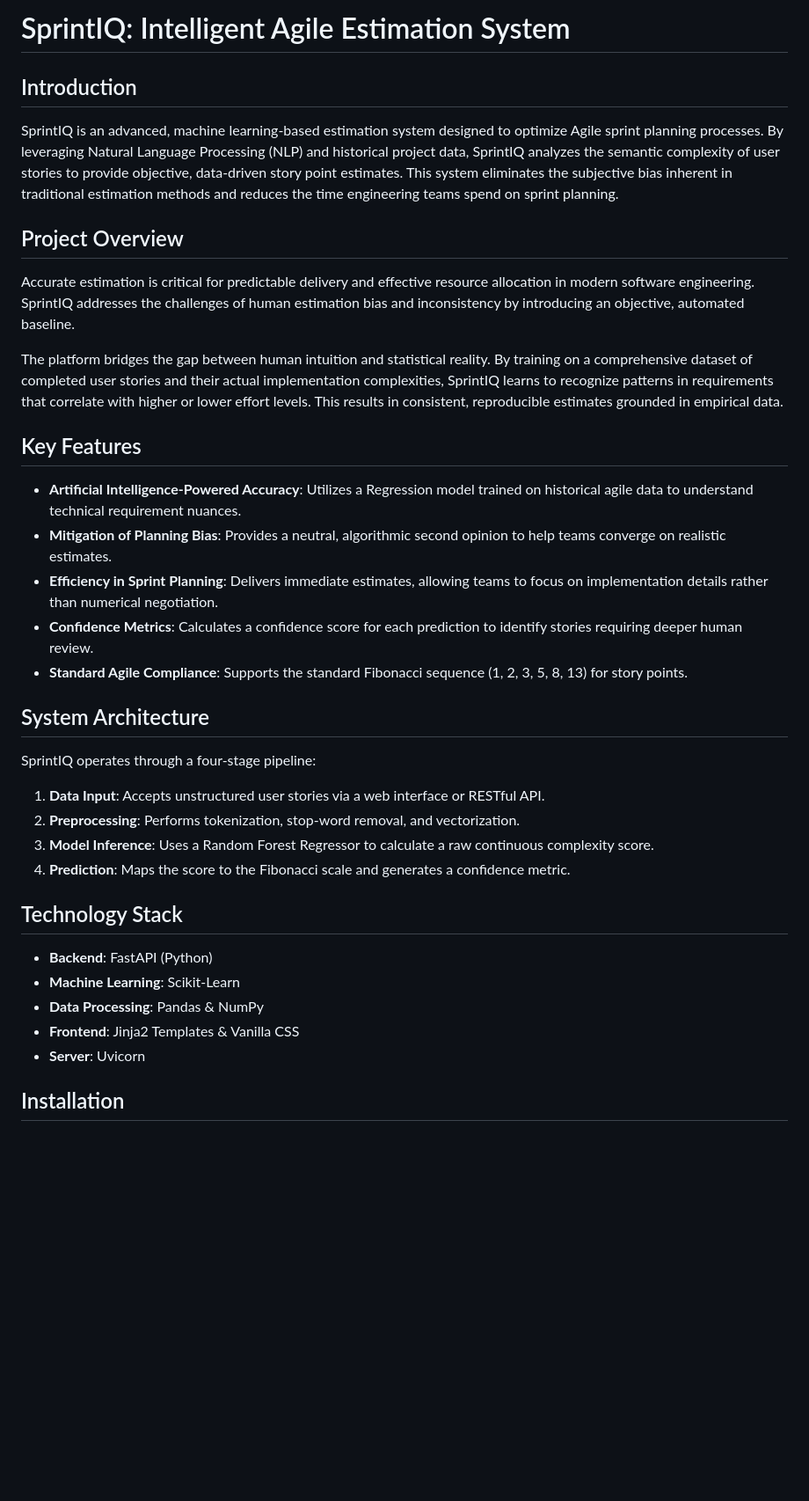
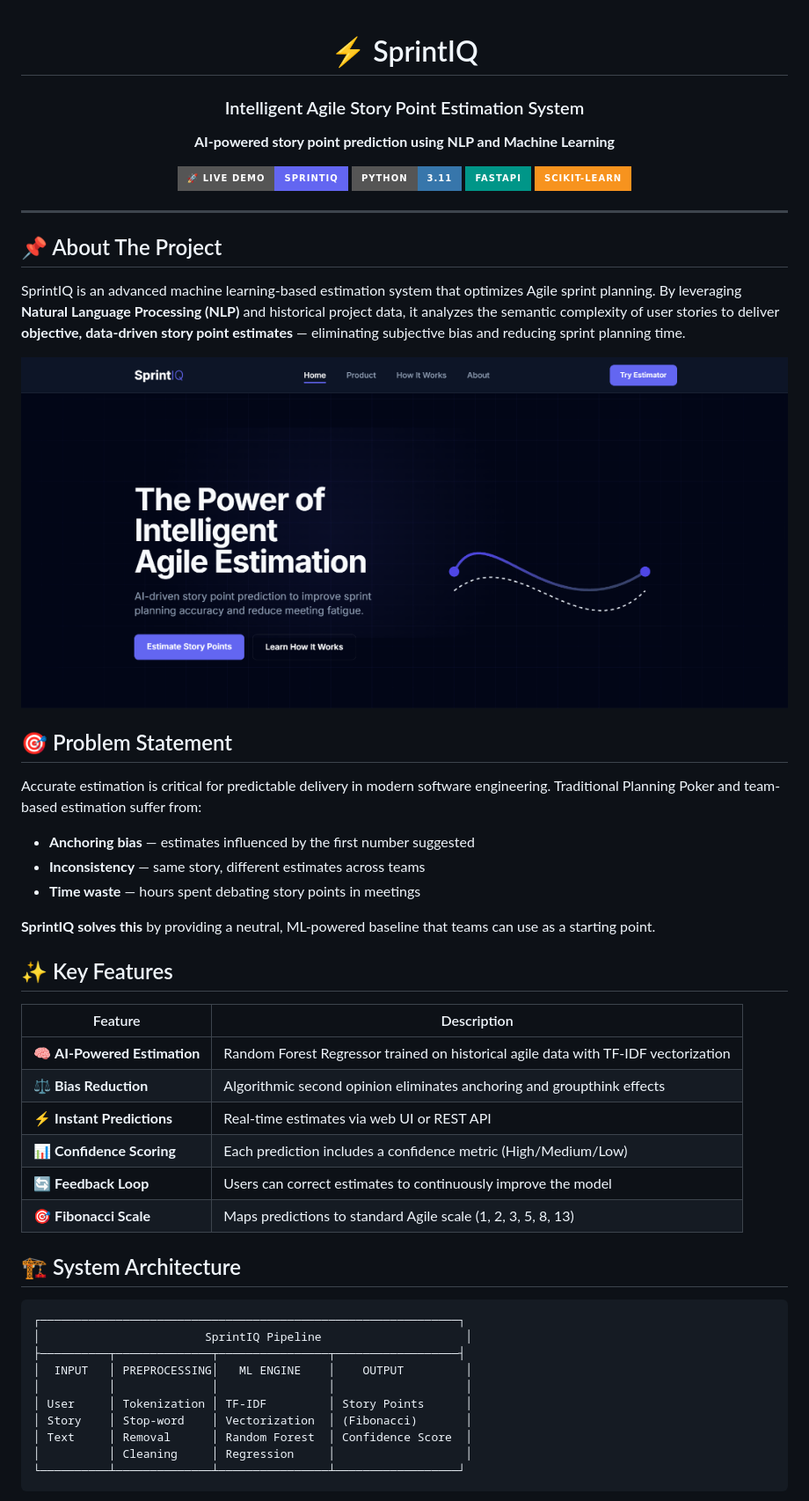
Before and after one commit to vivekperka7-spec/Agile-Story-Point-Estimation-using-Machine-Learning-, a Markdown page: README.md, the part around one of its changes. Shown at 88% size. Rendered like a GitHub page; badges without logos; blank space fills up the shorter version.

Commit message:
Enhance README with badges, screenshots, and live demo link

````diff
--- a/README.md
+++ b/README.md
@@ -1,38 +1,62 @@
-# SprintIQ: Intelligent Agile Estimation System
+<div align="center">
 
-## Introduction
+# ⚡ SprintIQ
 
-SprintIQ is an advanced, machine learning-based estimation system designed to optimize Agile sprint planning processes. By leveraging Natural Language Processing (NLP) and historical project data, SprintIQ analyzes the semantic complexity of user stories to provide objective, data-driven story point estimates. This system eliminates the subjective bias inherent in traditional estimation methods and reduces the time engineering teams spend on sprint planning.
+### Intelligent Agile Story Point Estimation System
 
-## Project Overview
+**AI-powered story point prediction using NLP and Machine Learning**
 
-Accurate estimation is critical for predictable delivery and effective resource allocation in modern software engineering. SprintIQ addresses the challenges of human estimation bias and inconsistency by introducing an objective, automated baseline.
+[![Live Demo](https://img.shields.io/badge/🚀_Live_Demo-SprintIQ-6366F1?style=for-the-badge)](https://sprintiq-intq.onrender.com)
+[![Python](https://img.shields.io/badge/Python-3.11-3776AB?style=for-the-badge&logo=python&logoColor=white)](https://python.org)
+[![FastAPI](https://img.shields.io/badge/FastAPI-009688?style=for-the-badge&logo=fastapi&logoColor=white)](https://fastapi.tiangolo.com)
+[![scikit-learn](https://img.shields.io/badge/Scikit--Learn-F7931E?style=for-the-badge&logo=scikit-learn&logoColor=white)](https://scikit-learn.org)
 
-The platform bridges the gap between human intuition and statistical reality. By training on a comprehensive dataset of completed user stories and their actual implementation complexities, SprintIQ learns to recognize patterns in requirements that correlate with higher or lower effort levels. This results in consistent, reproducible estimates grounded in empirical data.
+</div>
 
-## Key Features
+---
 
-*   **Artificial Intelligence-Powered Accuracy**: Utilizes a Regression model trained on historical agile data to understand technical requirement nuances.
-*   **Mitigation of Planning Bias**: Provides a neutral, algorithmic second opinion to help teams converge on realistic estimates.
-*   **Efficiency in Sprint Planning**: Delivers immediate estimates, allowing teams to focus on implementation details rather than numerical negotiation.
-*   **Confidence Metrics**: Calculates a confidence score for each prediction to identify stories requiring deeper human review.
-*   **Standard Agile Compliance**: Supports the standard Fibonacci sequence (1, 2, 3, 5, 8, 13) for story points.
+## 📌 About The Project
 
-## System Architecture
+SprintIQ is an advanced machine learning-based estimation system that optimizes Agile sprint planning. By leveraging **Natural Language Processing (NLP)** and historical project data, it analyzes the semantic complexity of user stories to deliver **objective, data-driven story point estimates** — eliminating subjective bias and reducing sprint planning time.
 
-SprintIQ operates through a four-stage pipeline:
+<div align="center">
 
-1.  **Data Input**: Accepts unstructured user stories via a web interface or RESTful API.
-2.  **Preprocessing**: Performs tokenization, stop-word removal, and vectorization.
-3.  **Model Inference**: Uses a Random Forest Regressor to calculate a raw continuous complexity score.
-4.  **Prediction**: Maps the score to the Fibonacci scale and generates a confidence metric.
+![Hero](docs/images/hero_main.png)
 
-## Technology Stack
+</div>
 
-*   **Backend**: FastAPI (Python)
-*   **Machine Learning**: Scikit-Learn
-*   **Data Processing**: Pandas & NumPy
-*   **Frontend**: Jinja2 Templates & Vanilla CSS
-*   **Server**: Uvicorn
+## 🎯 Problem Statement
 
-## Installation
+Accurate estimation is critical for predictable delivery in modern software engineering. Traditional Planning Poker and team-based estimation suffer from:
+- **Anchoring bias** — estimates influenced by the first number suggested
+- **Inconsistency** — same story, different estimates across teams
+- **Time waste** — hours spent debating story points in meetings
+
+**SprintIQ solves this** by providing a neutral, ML-powered baseline that teams can use as a starting point.
+
+## ✨ Key Features
+
+| Feature | Description |
+|---|---|
+| 🧠 **AI-Powered Estimation** | Random Forest Regressor trained on historical agile data with TF-IDF vectorization |
+| ⚖️ **Bias Reduction** | Algorithmic second opinion eliminates anchoring and groupthink effects |
+| ⚡ **Instant Predictions** | Real-time estimates via web UI or REST API |
+| 📊 **Confidence Scoring** | Each prediction includes a confidence metric (High/Medium/Low) |
+| 🔄 **Feedback Loop** | Users can correct estimates to continuously improve the model |
+| 🎯 **Fibonacci Scale** | Maps predictions to standard Agile scale (1, 2, 3, 5, 8, 13) |
+
+## 🏗️ System Architecture
+
+```
+┌─────────────────────────────────────────────────────────────┐
+│                        SprintIQ Pipeline                     │
+├──────────┬──────────────┬────────────────┬──────────────────┤
+│  INPUT   │ PREPROCESSING│   ML ENGINE    │    OUTPUT         │
+│          │              │                │                   │
+│ User     │ Tokenization │ TF-IDF         │ Story Points      │
+│ Story    │ Stop-word    │ Vectorization  │ (Fibonacci)       │
+│ Text     │ Removal      │ Random Forest  │ Confidence Score  │
+│          │ Cleaning     │ Regression     │                   │
+└──────────┴──────────────┴────────────────┴──────────────────┘
+```
+
````
Also changed, not shown: other parts of README.md (+68 -27 lines).
